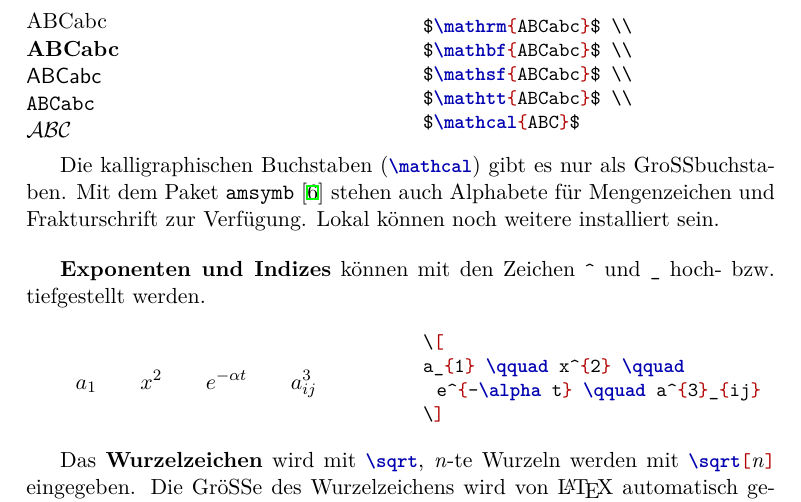
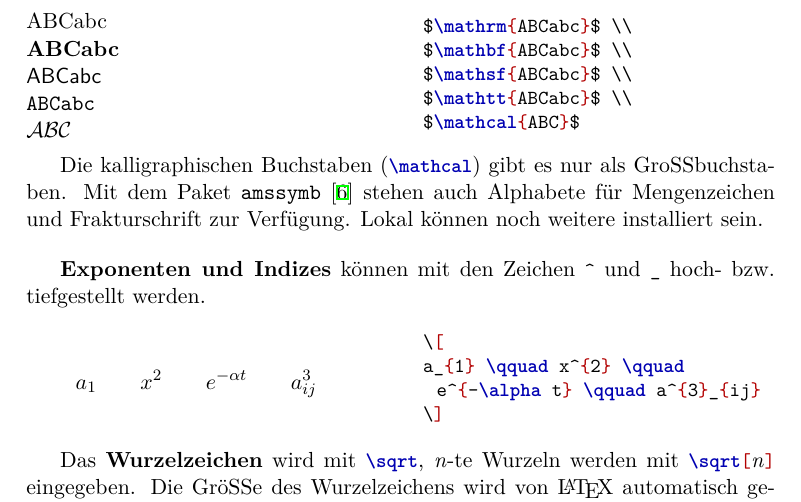
Before and after one commit to dante-ev/l2kurz, a LaTeX thesis (l2kurz.tex, which reads mathematik.tex): part of page 28 of 50, cut so that both start at the same text. Compiled offline with XeLaTeX; a LaTeX package or settings file that is missing is left out.

Commit message:
Tippfehler korrigiert, ist amssymb nicht amsymb

```diff
--- a/mathematik.tex
+++ b/mathematik.tex
@@ -158,7 +158,7 @@ $\mathcal{ABC}$
 \end{LTXexample}
 
 Die kalligraphischen Buchstaben (\lstinline:\mathcal:) gibt es nur als
-Großbuchstaben. Mit dem Paket \texttt{amsymb} \cite{ch8} stehen
+Großbuchstaben. Mit dem Paket \texttt{amssymb} \cite{ch8} stehen
 auch Alphabete für Mengenzeichen und Frakturschrift zur Verfügung.
 Lokal können noch weitere installiert sein.
 
```
